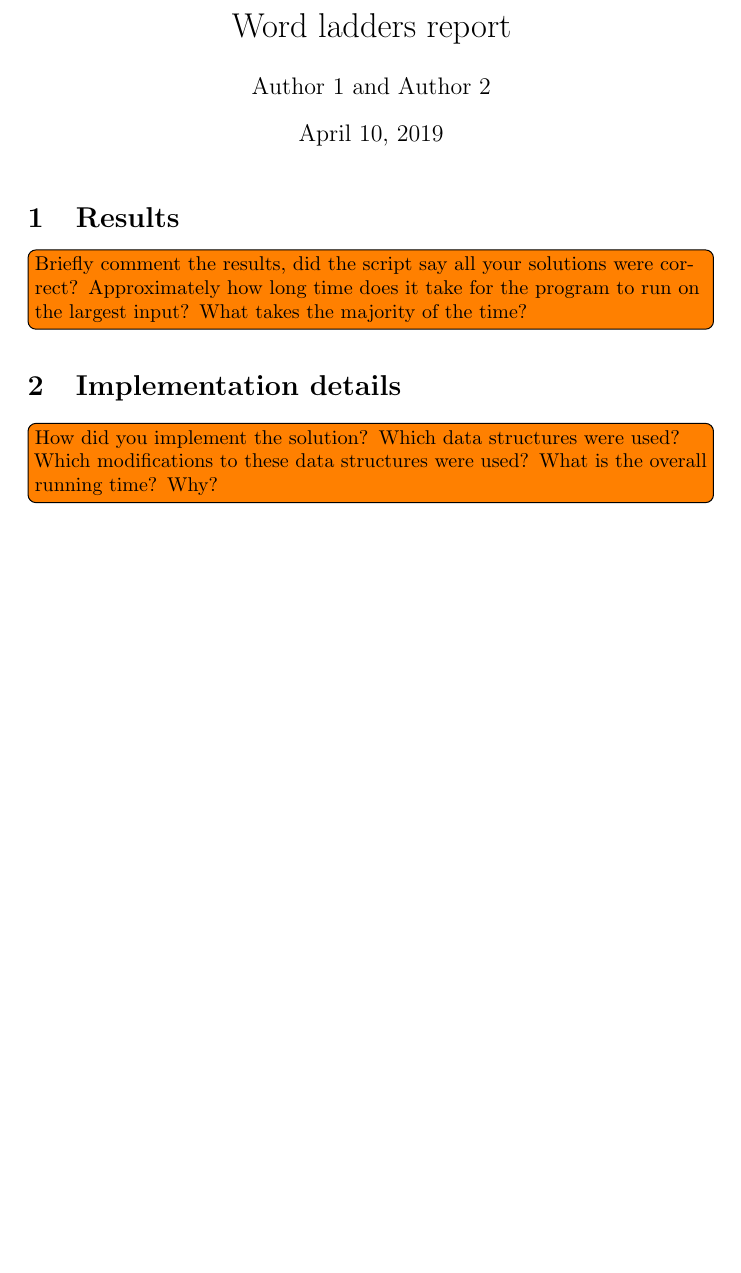
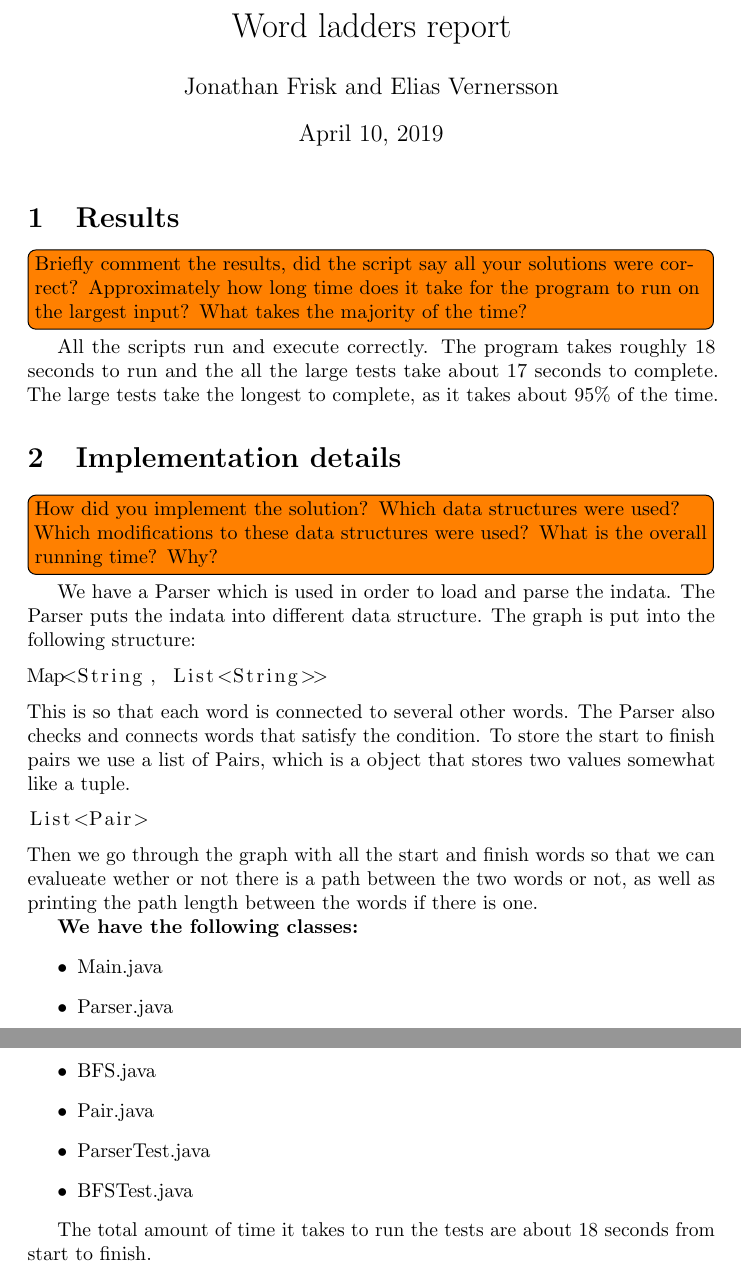
Before and after one commit to jFrisks/algorithms-datastructures-course, a LaTeX document (2wordladders/report.tex): part of the page before the commit and two parts of pages 1 and 2 of 2 after it, the two joined at a grey line, cut so that both start at the same text, the shorter picture padded with empty space. Compiled offline with pdfLaTeX.

Commit message:
Updated report

```diff
--- a/2wordladders/report.tex
+++ b/2wordladders/report.tex
@@ -4,10 +4,11 @@
 \usepackage{booktabs}
 \usepackage{microtype}
 \usepackage[colorinlistoftodos]{todonotes}
+\usepackage{listings}
 \pagestyle{empty}
 
 \title{Word ladders report}
-\author{Author 1 and Author 2}
+\author{Jonathan Frisk and Elias Vernersson}
 
 \begin{document}
   \maketitle
@@ -16,8 +17,33 @@
 
   \todo[inline]{Briefly comment the results, did the script say all your solutions were correct? Approximately how long time does it take for the program to run on the largest input? What takes the majority of the time?}
 
+  \par All the scripts run and execute correctly. The program takes roughly 18 seconds to run and the all the large tests take about 17 seconds to complete. The large tests take the longest to complete, as it takes about 95\% of the time.
+
+
   \section{Implementation details}
 
   \todo[inline]{How did you implement the solution? Which data structures were used? Which modifications to these data structures were used? What is the overall running time? Why?}
 
+  \par We have a Parser which is used in order to load and parse the indata. The Parser puts the indata into different data structure. The graph is put into the following structure:
+\begin{lstlisting}
+Map<String, List<String>>
+\end{lstlisting}
+This is so that each word is connected to several other words. The Parser also checks and connects words that satisfy the condition. To store the start to finish pairs we use a list of Pairs, which is a object that stores two values somewhat like a tuple.
+\begin{lstlisting}
+List<Pair>
+\end{lstlisting}
+Then we go through the graph with all the start and finish words so that we can evalueate wether or not there is a path between the two words or not, as well as printing the path length between the words if there is one.
+
+  \textbf{We have the following classes:}
+  \begin{itemize}
+  \item Main.java
+  \item Parser.java
+  \item BFS.java
+  \item Pair.java
+  \item ParserTest.java
+  \item BFSTest.java
+  \end{itemize}
+
+  \par The total amount of time it takes to run the tests are about 18 seconds from start to finish.
+
 \end{document}
```
